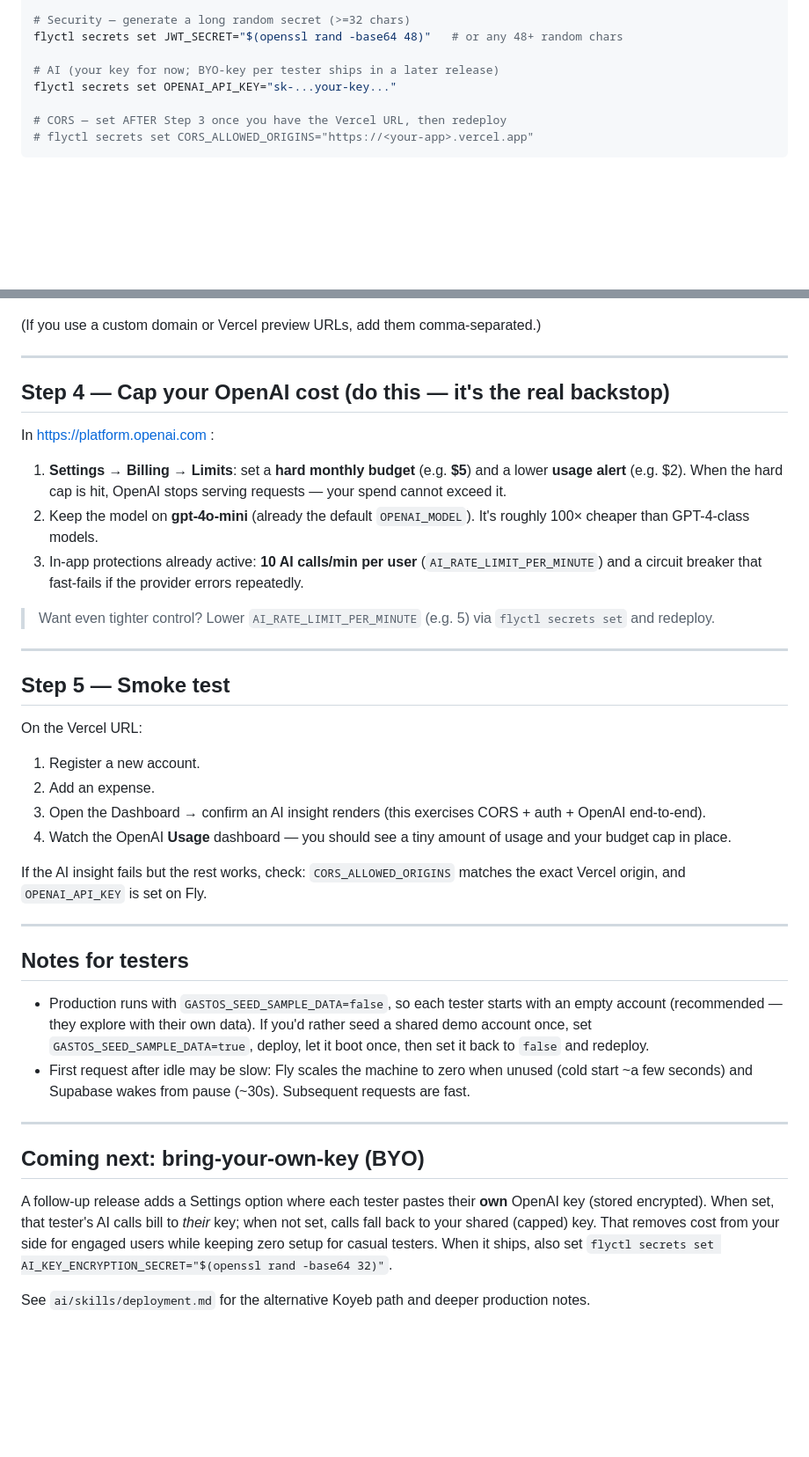
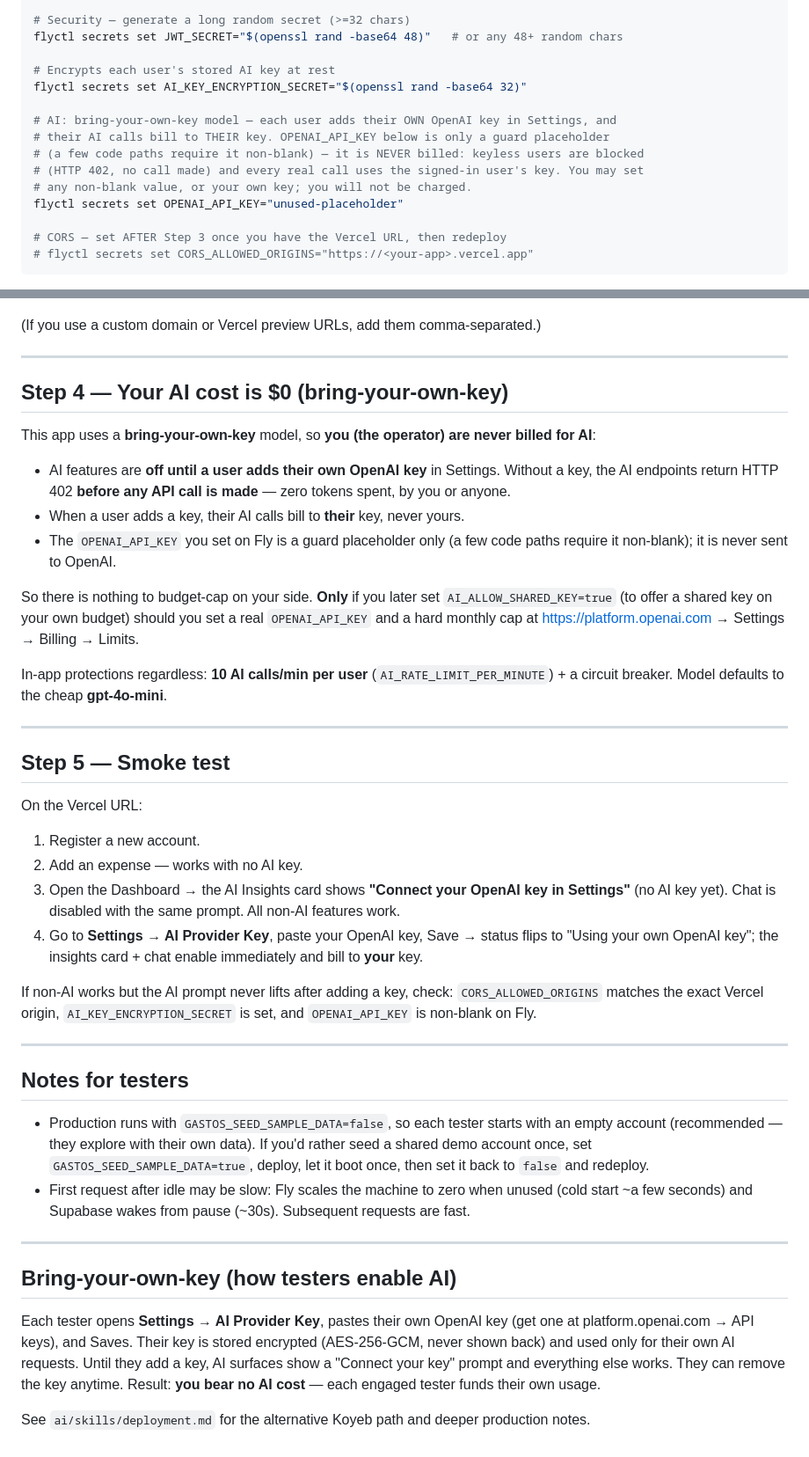
Before and after one commit to TetengDev/gastosai-backend, a Markdown page: docs/deploy-testing-guide.md, 2 parts joined by grey strips. Shown at 88% size. GitHub-like rendering; blank space fills up the shorter version.

Commit message:
docs: update deploy guide for bring-your-own-key (zero operator AI cost)
AI is per-user BYO key: testers add their own OpenAI key in Settings; without one, AI is disabled (no API call) and the rest works. Operator is never billed. OPENAI_API_KEY documented as a non-blank guard placeholder; adds AI_KEY_ENCRYPTION_SECRET; cost-cap step now only relevant if AI_ALLOW_SHARED_KEY is enabled.

```diff
--- a/docs/deploy-testing-guide.md
+++ b/docs/deploy-testing-guide.md
@@ -50,8 +50,15 @@ flyctl secrets set DB_PASSWORD="<supabase-password>"
 # Security — generate a long random secret (>=32 chars)
 flyctl secrets set JWT_SECRET="$(openssl rand -base64 48)"   # or any 48+ random chars
 
-# AI (your key for now; BYO-key per tester ships in a later release)
-flyctl secrets set OPENAI_API_KEY="sk-...your-key..."
+# Encrypts each user's stored AI key at rest
+flyctl secrets set AI_KEY_ENCRYPTION_SECRET="$(openssl rand -base64 32)"
+
+# AI: bring-your-own-key model — each user adds their OWN OpenAI key in Settings, and
+# their AI calls bill to THEIR key. OPENAI_API_KEY below is only a guard placeholder
+# (a few code paths require it non-blank) — it is NEVER billed: keyless users are blocked
+# (HTTP 402, no call made) and every real call uses the signed-in user's key. You may set
+# any non-blank value, or your own key; you will not be charged.
+flyctl secrets set OPENAI_API_KEY="unused-placeholder"
 
 # CORS — set AFTER Step 3 once you have the Vercel URL, then redeploy
 # flyctl secrets set CORS_ALLOWED_ORIGINS="https://<your-app>.vercel.app"
@@ -90,15 +97,17 @@ flyctl deploy
 
 ---
 
-## Step 4 — Cap your OpenAI cost (do this — it's the real backstop)
+## Step 4 — Your AI cost is $0 (bring-your-own-key)
 
-In https://platform.openai.com :
+This app uses a **bring-your-own-key** model, so **you (the operator) are never billed for AI**:
 
-1. **Settings → Billing → Limits**: set a **hard monthly budget** (e.g. **$5**) and a lower **usage alert** (e.g. $2). When the hard cap is hit, OpenAI stops serving requests — your spend cannot exceed it.
-2. Keep the model on **gpt-4o-mini** (already the default `OPENAI_MODEL`). It's roughly 100× cheaper than GPT-4-class models.
-3. In-app protections already active: **10 AI calls/min per user** (`AI_RATE_LIMIT_PER_MINUTE`) and a circuit breaker that fast-fails if the provider errors repeatedly.
+- AI features are **off until a user adds their own OpenAI key** in Settings. Without a key, the AI endpoints return HTTP 402 **before any API call is made** — zero tokens spent, by you or anyone.
+- When a user adds a key, their AI calls bill to **their** key, never yours.
+- The `OPENAI_API_KEY` you set on Fly is a guard placeholder only (a few code paths require it non-blank); it is never sent to OpenAI.
 
-> Want even tighter control? Lower `AI_RATE_LIMIT_PER_MINUTE` (e.g. 5) via `flyctl secrets set` and redeploy.
+So there is nothing to budget-cap on your side. **Only** if you later set `AI_ALLOW_SHARED_KEY=true` (to offer a shared key on your own budget) should you set a real `OPENAI_API_KEY` and a hard monthly cap at https://platform.openai.com → Settings → Billing → Limits.
+
+In-app protections regardless: **10 AI calls/min per user** (`AI_RATE_LIMIT_PER_MINUTE`) + a circuit breaker. Model defaults to the cheap **gpt-4o-mini**.
 
 ---
 
@@ -107,11 +116,11 @@ In https://platform.openai.com :
 On the Vercel URL:
 
 1. Register a new account.
-2. Add an expense.
-3. Open the Dashboard → confirm an AI insight renders (this exercises CORS + auth + OpenAI end-to-end).
-4. Watch the OpenAI **Usage** dashboard — you should see a tiny amount of usage and your budget cap in place.
+2. Add an expense — works with no AI key.
+3. Open the Dashboard → the AI Insights card shows **"Connect your OpenAI key in Settings"** (no AI key yet). Chat is disabled with the same prompt. All non-AI features work.
+4. Go to **Settings → AI Provider Key**, paste your OpenAI key, Save → status flips to "Using your own OpenAI key"; the insights card + chat enable immediately and bill to **your** key.
 
-If the AI insight fails but the rest works, check: `CORS_ALLOWED_ORIGINS` matches the exact Vercel origin, and `OPENAI_API_KEY` is set on Fly.
+If non-AI works but the AI prompt never lifts after adding a key, check: `CORS_ALLOWED_ORIGINS` matches the exact Vercel origin, `AI_KEY_ENCRYPTION_SECRET` is set, and `OPENAI_API_KEY` is non-blank on Fly.
 
 ---
 
@@ -122,8 +131,8 @@ If the AI insight fails but the rest works, check: `CORS_ALLOWED_ORIGINS` matche
 
 ---
 
-## Coming next: bring-your-own-key (BYO)
+## Bring-your-own-key (how testers enable AI)
 
-A follow-up release adds a Settings option where each tester pastes their **own** OpenAI key (stored encrypted). When set, that tester's AI calls bill to *their* key; when not set, calls fall back to your shared (capped) key. That removes cost from your side for engaged users while keeping zero setup for casual testers. When it ships, also set `flyctl secrets set AI_KEY_ENCRYPTION_SECRET="$(openssl rand -base64 32)"`.
+Each tester opens **Settings → AI Provider Key**, pastes their own OpenAI key (get one at platform.openai.com → API keys), and Saves. Their key is stored encrypted (AES-256-GCM, never shown back) and used only for their own AI requests. Until they add a key, AI surfaces show a "Connect your key" prompt and everything else works. They can remove the key anytime. Result: **you bear no AI cost** — each engaged tester funds their own usage.
 
 See `ai/skills/deployment.md` for the alternative Koyeb path and deeper production notes.
```
Also changed, not shown: other parts of docs/deploy-testing-guide.md (+2 -2 lines).
